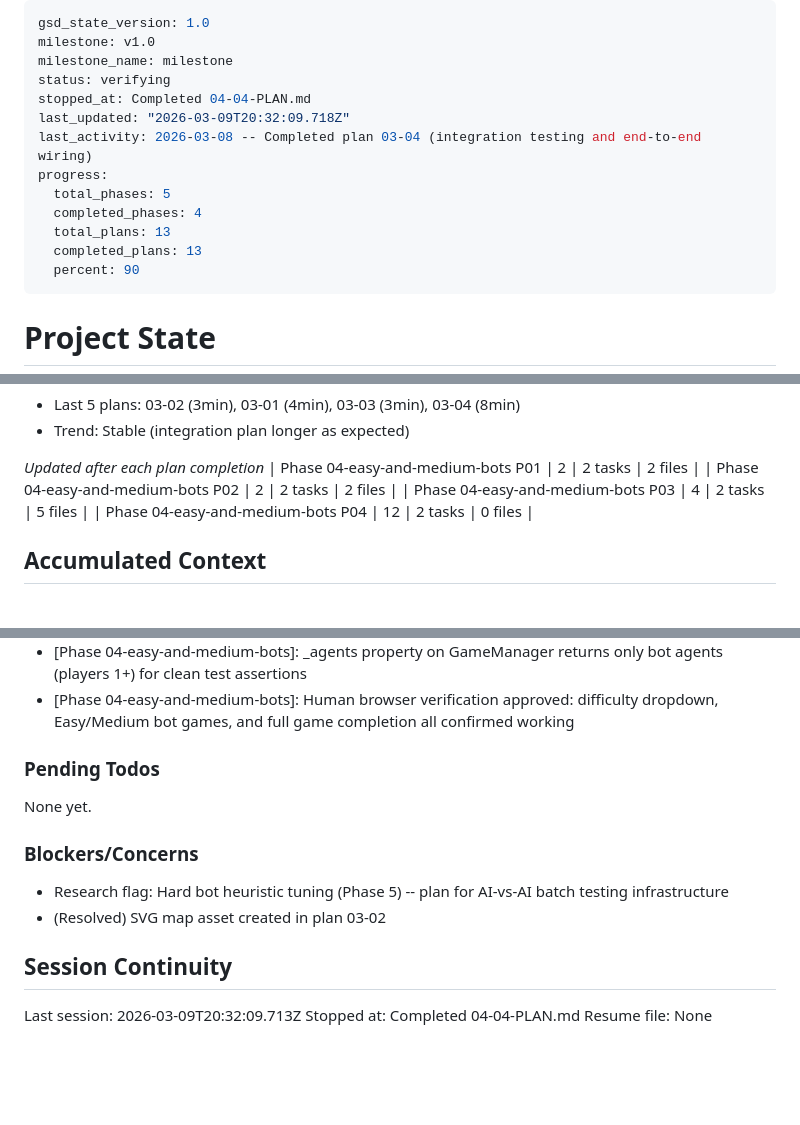
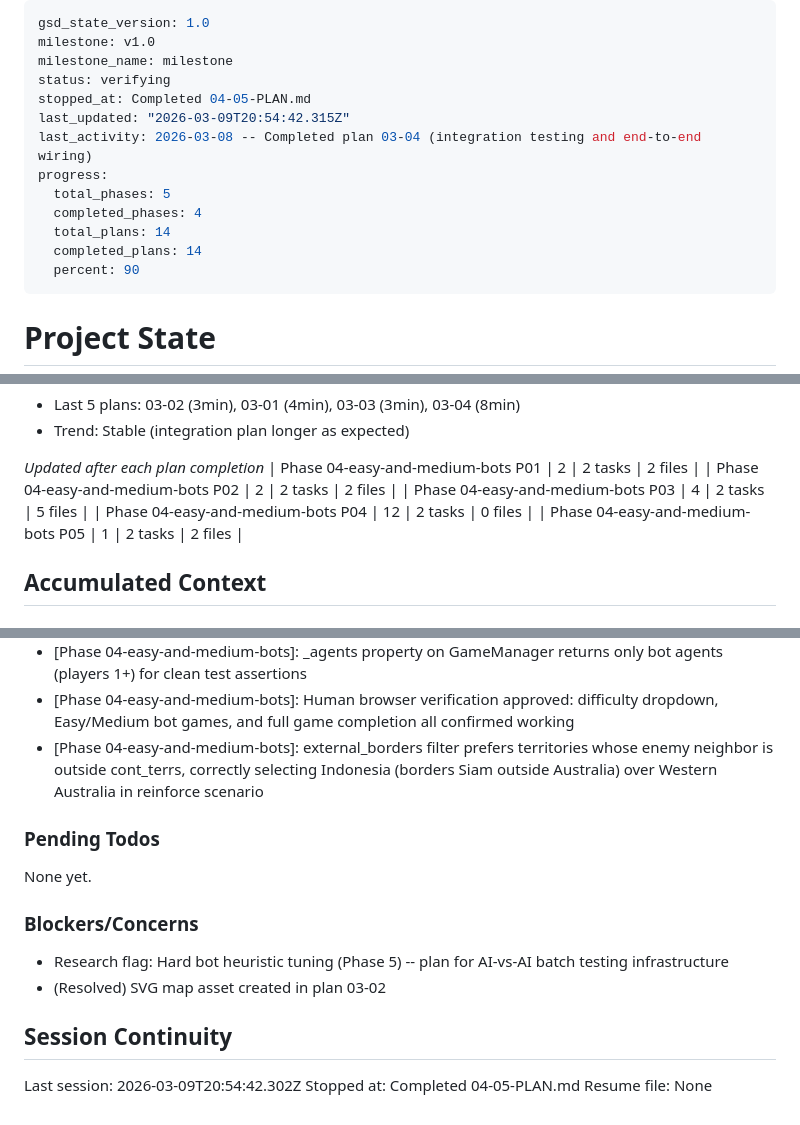
Before and after one commit to arturmiller/risk-clone, a Markdown page: .planning/STATE.md, 3 parts joined by grey strips. Drawn GitHub-style; blank space fills up the shorter version.

Commit message:
docs(04-05): complete fix-reinforcement-border-selection plan
- Two-tier external_borders selection fixes BOTS-02 verification gap
- test_reinforce_places_on_border_of_top_continent passes as PASSED (not XFAIL)
- Full suite: 220 passed, 13 xpassed, 0 xfailed, exit 0
- Phase 4 roadmap marked Complete (5/5 summaries)

```diff
--- a/.planning/STATE.md
+++ b/.planning/STATE.md
@@ -3,14 +3,14 @@ gsd_state_version: 1.0
 milestone: v1.0
 milestone_name: milestone
 status: verifying
-stopped_at: Completed 04-04-PLAN.md
-last_updated: "2026-03-09T20:32:09.718Z"
+stopped_at: Completed 04-05-PLAN.md
+last_updated: "2026-03-09T20:54:42.315Z"
 last_activity: 2026-03-08 -- Completed plan 03-04 (integration testing and end-to-end wiring)
 progress:
   total_phases: 5
   completed_phases: 4
-  total_plans: 13
-  completed_plans: 13
+  total_plans: 14
+  completed_plans: 14
   percent: 90
 ---
 
@@ -56,6 +56,7 @@ Progress: [█████████░] 90%
 | Phase 04-easy-and-medium-bots P02 | 2 | 2 tasks | 2 files |
 | Phase 04-easy-and-medium-bots P03 | 4 | 2 tasks | 5 files |
 | Phase 04-easy-and-medium-bots P04 | 12 | 2 tasks | 0 files |
+| Phase 04-easy-and-medium-bots P05 | 1 | 2 tasks | 2 files |
 
 ## Accumulated Context
 
@@ -102,6 +103,7 @@ Recent decisions affecting current work:
 - [Phase 04-easy-and-medium-bots]: difficulty field uses str (not Literal) in StartGameMessage for backwards compatibility
 - [Phase 04-easy-and-medium-bots]: _agents property on GameManager returns only bot agents (players 1+) for clean test assertions
 - [Phase 04-easy-and-medium-bots]: Human browser verification approved: difficulty dropdown, Easy/Medium bot games, and full game completion all confirmed working
+- [Phase 04-easy-and-medium-bots]: external_borders filter prefers territories whose enemy neighbor is outside cont_terrs, correctly selecting Indonesia (borders Siam outside Australia) over Western Australia in reinforce scenario
 
 ### Pending Todos
 
@@ -114,6 +116,6 @@ None yet.
 
 ## Session Continuity
 
-Last session: 2026-03-09T20:32:09.713Z
-Stopped at: Completed 04-04-PLAN.md
+Last session: 2026-03-09T20:54:42.302Z
+Stopped at: Completed 04-05-PLAN.md
 Resume file: None
```
Also changed, not shown: .planning/ROADMAP.md (+2 -2 lines), 1 other file.
